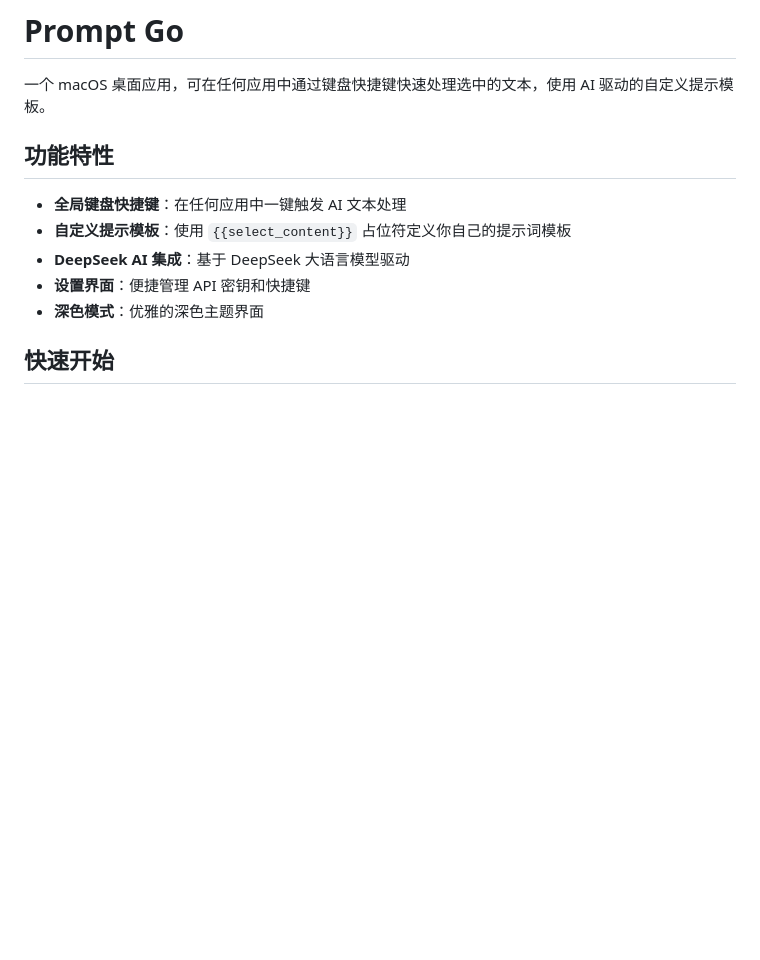
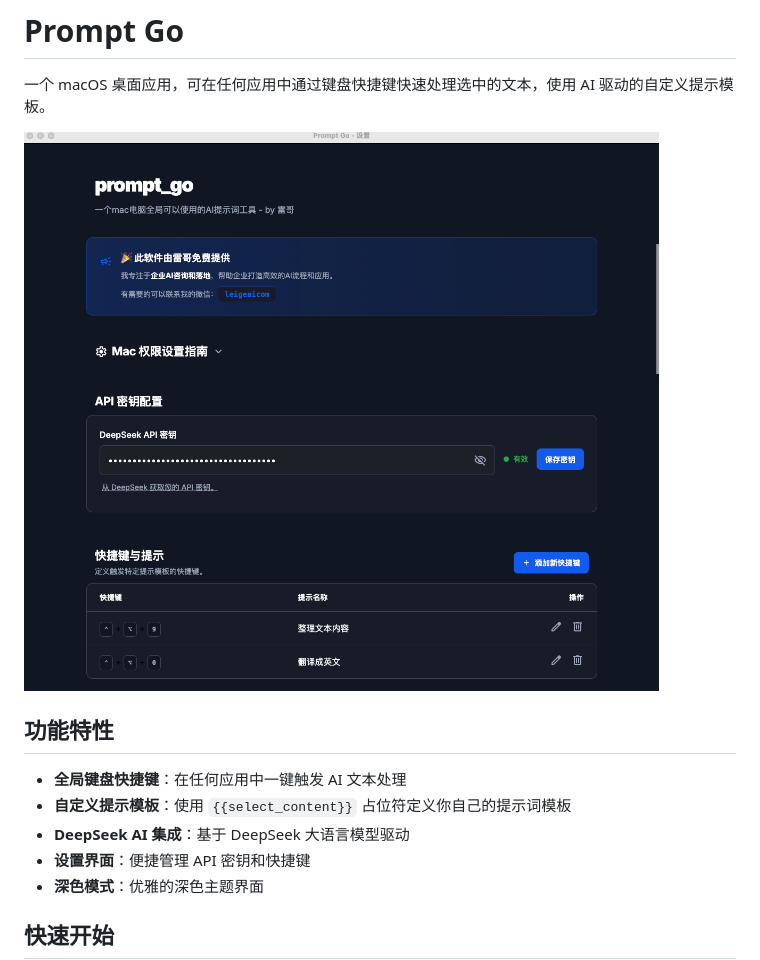
Before and after one commit to astordu/prompt_gogo, a Markdown page: README.md, the part around the change. Rendered like a GitHub page; pictures changed too: showcase.png (added); blank space fills up the shorter version.

Commit message:
完成初版

```diff
--- a/README.md
+++ b/README.md
@@ -1,6 +1,8 @@
 # Prompt Go
 
 一个 macOS 桌面应用，可在任何应用中通过键盘快捷键快速处理选中的文本，使用 AI 驱动的自定义提示模板。
+
+![Showcase](showcase.png)
 
 ## 功能特性
 
```
